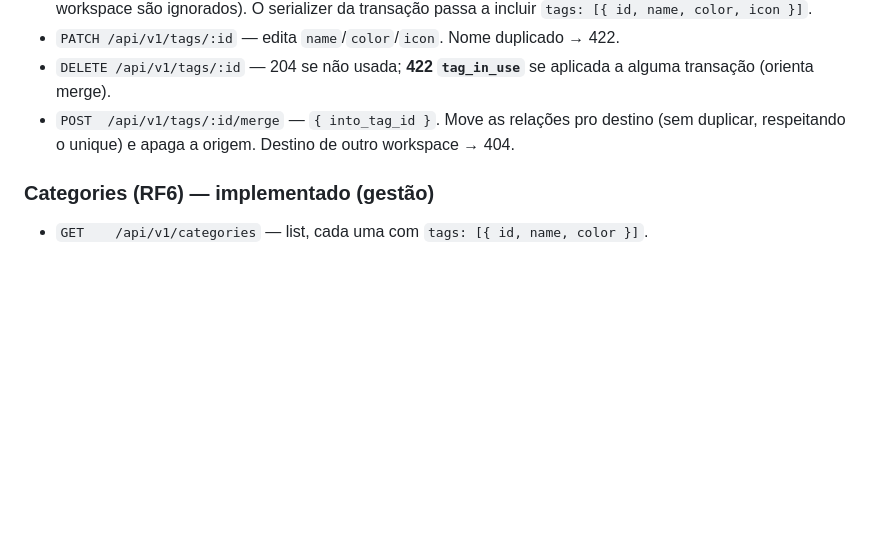
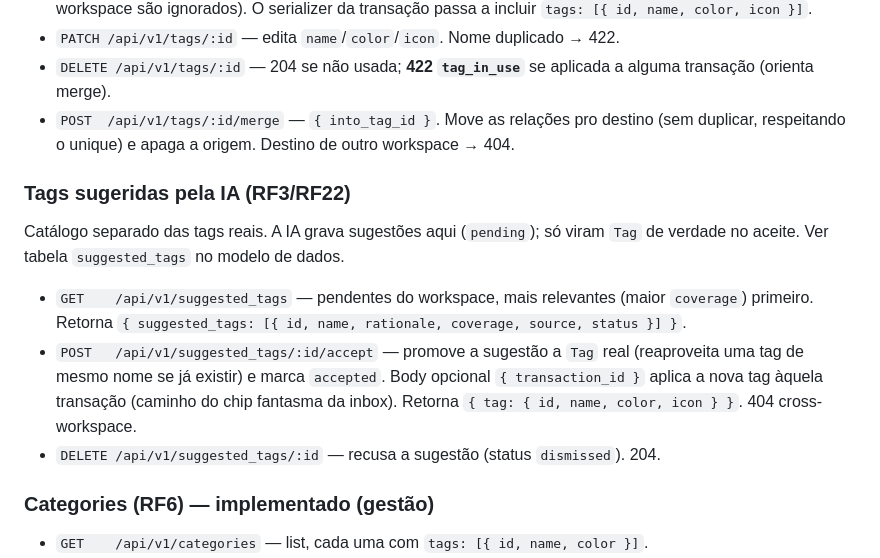
Before and after one commit to KalebPortillo/controle-financeiro, a Markdown page: docs/contratos-api.md, the part around the change. GitHub-like rendering; blank space fills up the shorter version.

```diff
--- a/docs/contratos-api.md
+++ b/docs/contratos-api.md
@@ -224,6 +224,13 @@ Formato uniforme:
 - `PATCH /api/v1/tags/:id` — edita `name`/`color`/`icon`. Nome duplicado → 422.
 - `DELETE /api/v1/tags/:id` — 204 se não usada; **422 `tag_in_use`** se aplicada a alguma transação (orienta merge).
 - `POST  /api/v1/tags/:id/merge` — `{ into_tag_id }`. Move as relações pro destino (sem duplicar, respeitando o unique) e apaga a origem. Destino de outro workspace → 404.
+
+### Tags sugeridas pela IA (RF3/RF22)
+Catálogo separado das tags reais. A IA grava sugestões aqui (`pending`); só viram `Tag`
+de verdade no aceite. Ver tabela `suggested_tags` no modelo de dados.
+- `GET    /api/v1/suggested_tags` — pendentes do workspace, mais relevantes (maior `coverage`) primeiro. Retorna `{ suggested_tags: [{ id, name, rationale, coverage, source, status }] }`.
+- `POST   /api/v1/suggested_tags/:id/accept` — promove a sugestão a `Tag` real (reaproveita uma tag de mesmo nome se já existir) e marca `accepted`. Body opcional `{ transaction_id }` aplica a nova tag àquela transação (caminho do chip fantasma da inbox). Retorna `{ tag: { id, name, color, icon } }`. 404 cross-workspace.
+- `DELETE /api/v1/suggested_tags/:id` — recusa a sugestão (status `dismissed`). 204.
 
 ### Categories (RF6) — implementado (gestão)
 - `GET    /api/v1/categories` — list, cada uma com `tags: [{ id, name, color }]`.
```
Also changed, not shown: docs/modelo-de-dados.md (+22 -0 lines).
